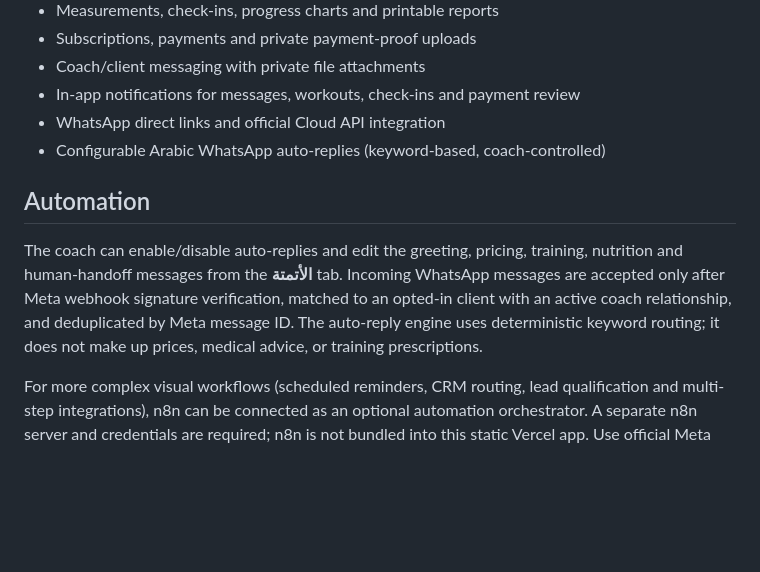
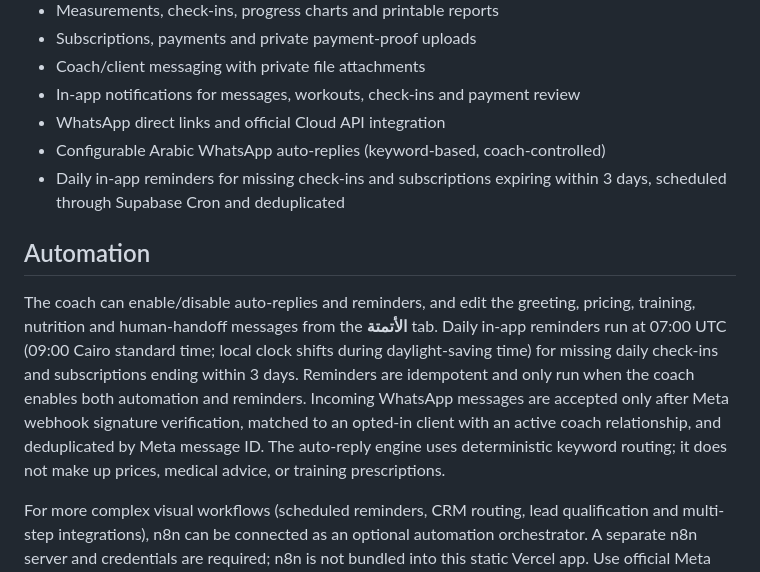
Before and after one commit to mohamdali1587-abd/Coach-Gado-Os, a Markdown page: README.md, the part around the change. Rendered like a GitHub page; blank space fills up the shorter version.

Commit message:
Document coach-reviewed automation and daily reminders

```diff
--- a/README.md
+++ b/README.md
@@ -20,9 +20,10 @@ Arabic RTL online fitness coaching workspace for Coach Gado.
 - In-app notifications for messages, workouts, check-ins and payment review
 - WhatsApp direct links and official Cloud API integration
 - Configurable Arabic WhatsApp auto-replies (keyword-based, coach-controlled)
+- Daily in-app reminders for missing check-ins and subscriptions expiring within 3 days, scheduled through Supabase Cron and deduplicated
 
 ## Automation
-The coach can enable/disable auto-replies and edit the greeting, pricing, training, nutrition and human-handoff messages from the **الأتمتة** tab. Incoming WhatsApp messages are accepted only after Meta webhook signature verification, matched to an opted-in client with an active coach relationship, and deduplicated by Meta message ID. The auto-reply engine uses deterministic keyword routing; it does not make up prices, medical advice, or training prescriptions.
+The coach can enable/disable auto-replies and reminders, and edit the greeting, pricing, training, nutrition and human-handoff messages from the **الأتمتة** tab. Daily in-app reminders run at 07:00 UTC (09:00 Cairo standard time; local clock shifts during daylight-saving time) for missing daily check-ins and subscriptions ending within 3 days. Reminders are idempotent and only run when the coach enables both automation and reminders. Incoming WhatsApp messages are accepted only after Meta webhook signature verification, matched to an opted-in client with an active coach relationship, and deduplicated by Meta message ID. The auto-reply engine uses deterministic keyword routing; it does not make up prices, medical advice, or training prescriptions.
 
 For more complex visual workflows (scheduled reminders, CRM routing, lead qualification and multi-step integrations), n8n can be connected as an optional automation orchestrator. A separate n8n server and credentials are required; n8n is not bundled into this static Vercel app. Use official Meta WhatsApp Cloud API nodes/HTTP requests only. Do not use unofficial QR-session gateways for a production business number.
 
```
